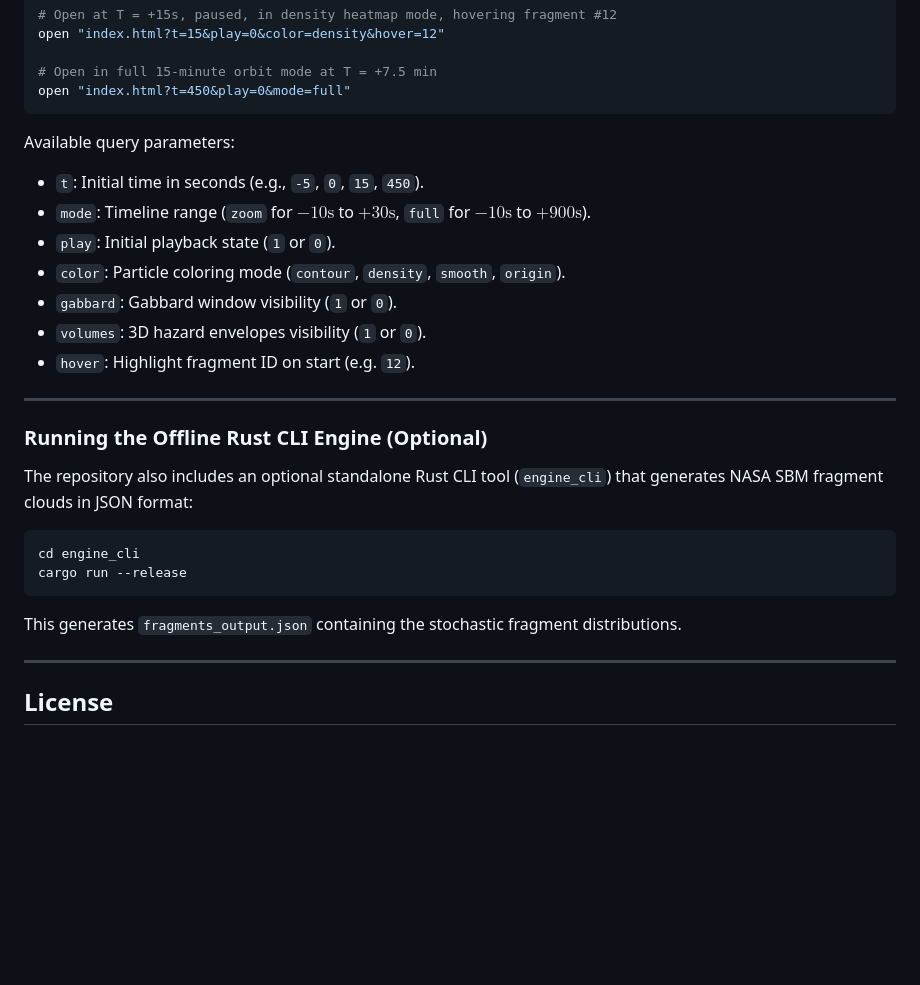
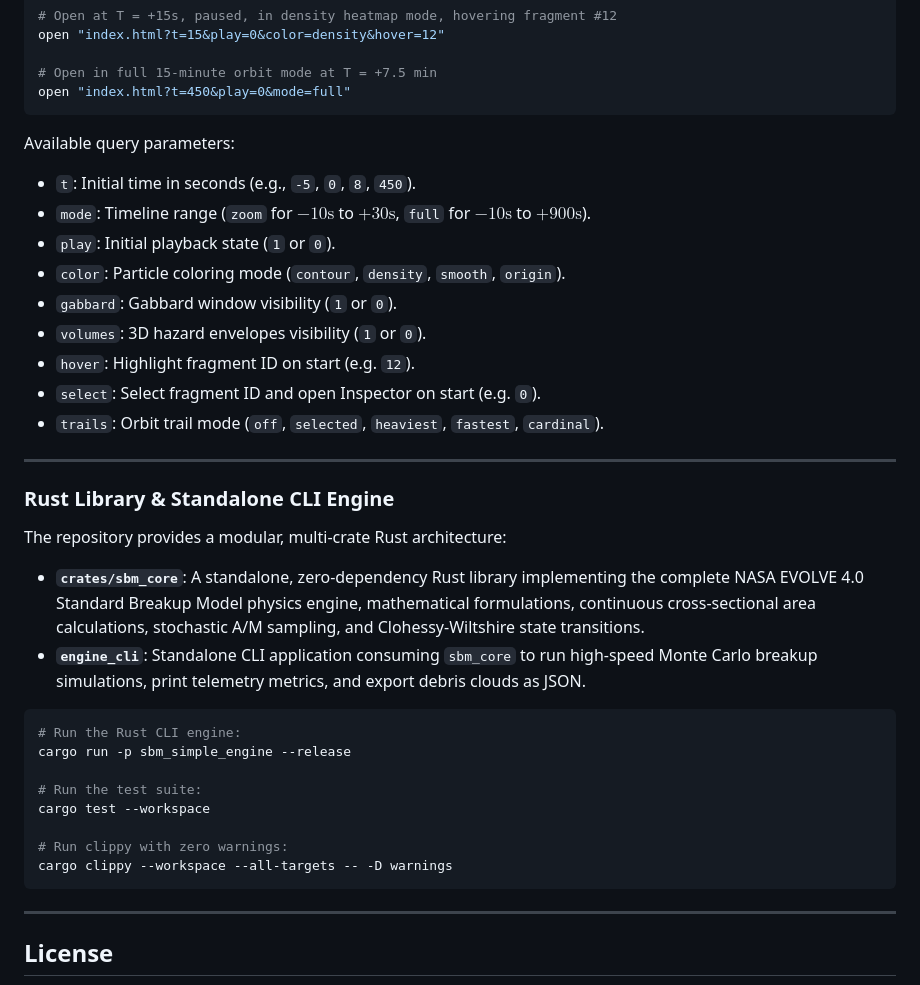
Before and after one commit to tmokazaki/sbm-visualizer, a Markdown page: README.md, the part around one of its changes. Rendered like a GitHub page; blank space fills up the shorter version.

````diff
--- a/README.md
+++ b/README.md
@@ -87,23 +100,35 @@ open "index.html?t=450&play=0&mode=full"
 ```
 
 Available query parameters:
-* `t`: Initial time in seconds (e.g., `-5`, `0`, `15`, `450`).
+* `t`: Initial time in seconds (e.g., `-5`, `0`, `8`, `450`).
 * `mode`: Timeline range (`zoom` for $-10\text{s}$ to $+30\text{s}$, `full` for $-10\text{s}$ to $+900\text{s}$).
 * `play`: Initial playback state (`1` or `0`).
 * `color`: Particle coloring mode (`contour`, `density`, `smooth`, `origin`).
 * `gabbard`: Gabbard window visibility (`1` or `0`).
 * `volumes`: 3D hazard envelopes visibility (`1` or `0`).
 * `hover`: Highlight fragment ID on start (e.g. `12`).
+* `select`: Select fragment ID and open Inspector on start (e.g. `0`).
+* `trails`: Orbit trail mode (`off`, `selected`, `heaviest`, `fastest`, `cardinal`).
 
 ---
 
-### Running the Offline Rust CLI Engine (Optional)
-The repository also includes an optional standalone Rust CLI tool (`engine_cli`) that generates NASA SBM fragment clouds in JSON format:
+### Rust Library & Standalone CLI Engine
+
+The repository provides a modular, multi-crate Rust architecture:
+
+* **`crates/sbm_core`**: A standalone, zero-dependency Rust library implementing the complete NASA EVOLVE 4.0 Standard Breakup Model physics engine, mathematical formulations, continuous cross-sectional area calculations, stochastic A/M sampling, and Clohessy-Wiltshire state transitions.
+* **`engine_cli`**: Standalone CLI application consuming `sbm_core` to run high-speed Monte Carlo breakup simulations, print telemetry metrics, and export debris clouds as JSON.
+
 ```bash
-cd engine_cli
-cargo run --release
+# Run the Rust CLI engine:
+cargo run -p sbm_simple_engine --release
+
+# Run the test suite:
+cargo test --workspace
+
+# Run clippy with zero warnings:
+cargo clippy --workspace --all-targets -- -D warnings
 ```
-This generates `fragments_output.json` containing the stochastic fragment distributions.
 
 ---
 
````
Also changed, not shown: other parts of README.md (+14 -1 lines), docs/images/screenshot_cardinal_trails.png (added), docs/images/screenshot_gabbard_minimized.png (added), docs/images/screenshot_top5_trails.png (added), docs/images/screenshot_trails_verified.png (added), 1 other file.
